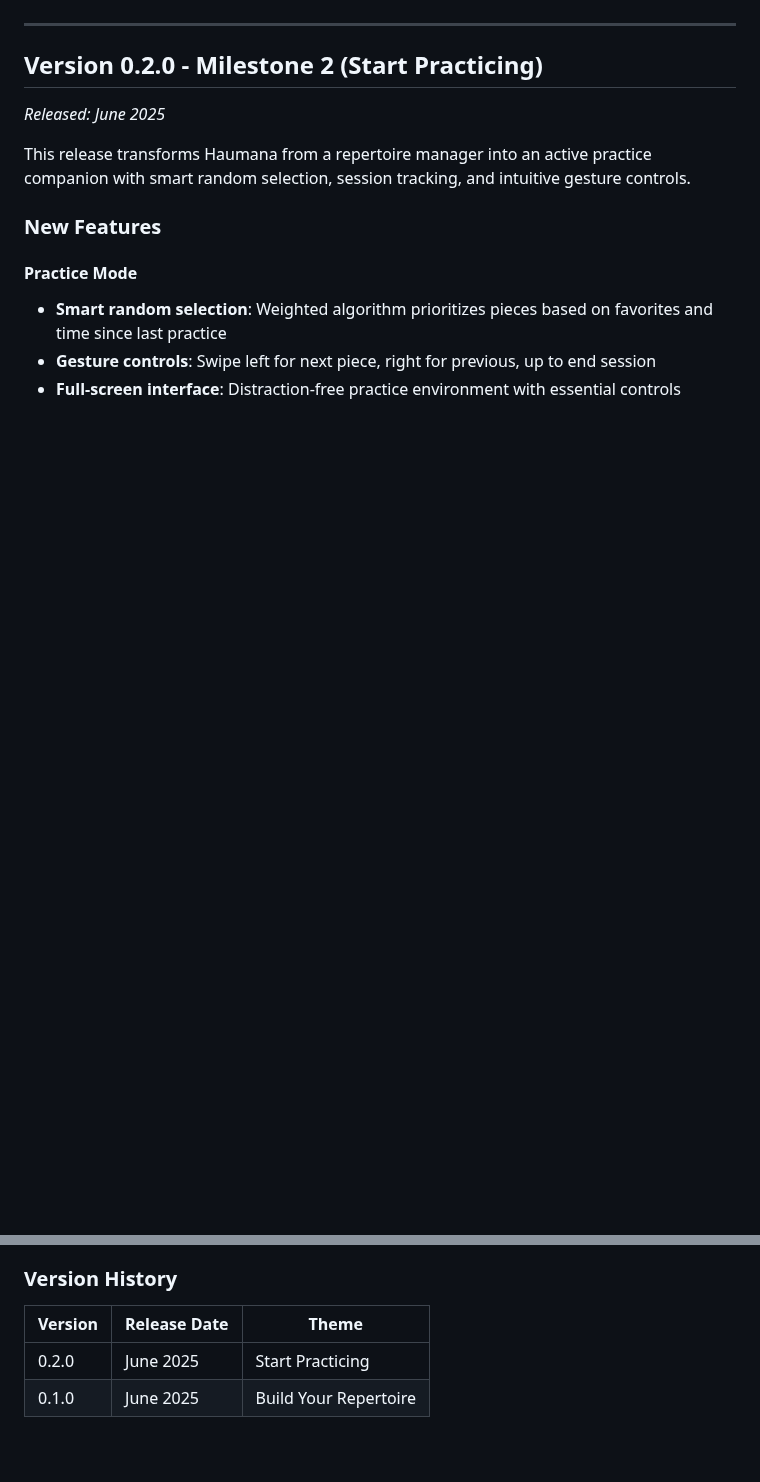
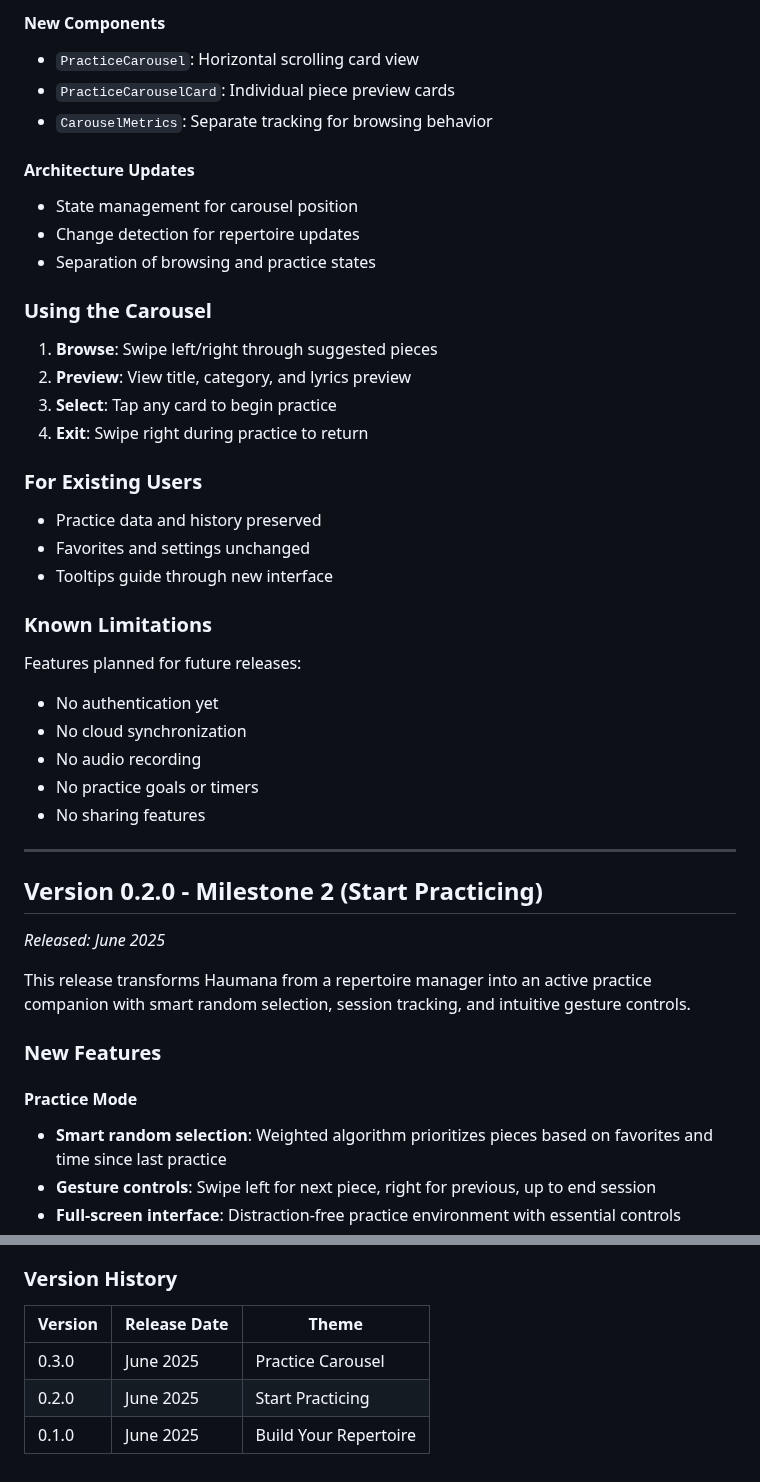
Before and after one commit to dherman/haumana, a Markdown page: RELEASES.md, 2 parts joined by grey strips. Drawn GitHub-style; blank space fills up the shorter version.

```diff
--- a/RELEASES.md
+++ b/RELEASES.md
@@ -6,3 +69,34 @@ Haumana is an iOS app designed to help students of Hawaiian art and culture mana
+#### New Components
+- `PracticeCarousel`: Horizontal scrolling card view
+- `PracticeCarouselCard`: Individual piece preview cards
+- `CarouselMetrics`: Separate tracking for browsing behavior
+
+#### Architecture Updates
+- State management for carousel position
+- Change detection for repertoire updates
+- Separation of browsing and practice states
+
+### Using the Carousel
+
+1. **Browse**: Swipe left/right through suggested pieces
+2. **Preview**: View title, category, and lyrics preview
+3. **Select**: Tap any card to begin practice
+4. **Exit**: Swipe right during practice to return
+
+### For Existing Users
+
+- Practice data and history preserved
+- Favorites and settings unchanged
+- Tooltips guide through new interface
+
+### Known Limitations
+
+Features planned for future releases:
+- No authentication yet
+- No cloud synchronization
+- No audio recording
+- No practice goals or timers
+- No sharing features
 
 ---
 
@@ -265,5 +359,6 @@ Aloha ♥️
 
 | Version | Release Date | Theme |
 |---------|--------------|-------|
+| 0.3.0 | June 2025 | Practice Carousel |
 | 0.2.0 | June 2025 | Start Practicing |
 | 0.1.0 | June 2025 | Build Your Repertoire |
```
Also changed, not shown: other parts of RELEASES.md (+63 -0 lines).
